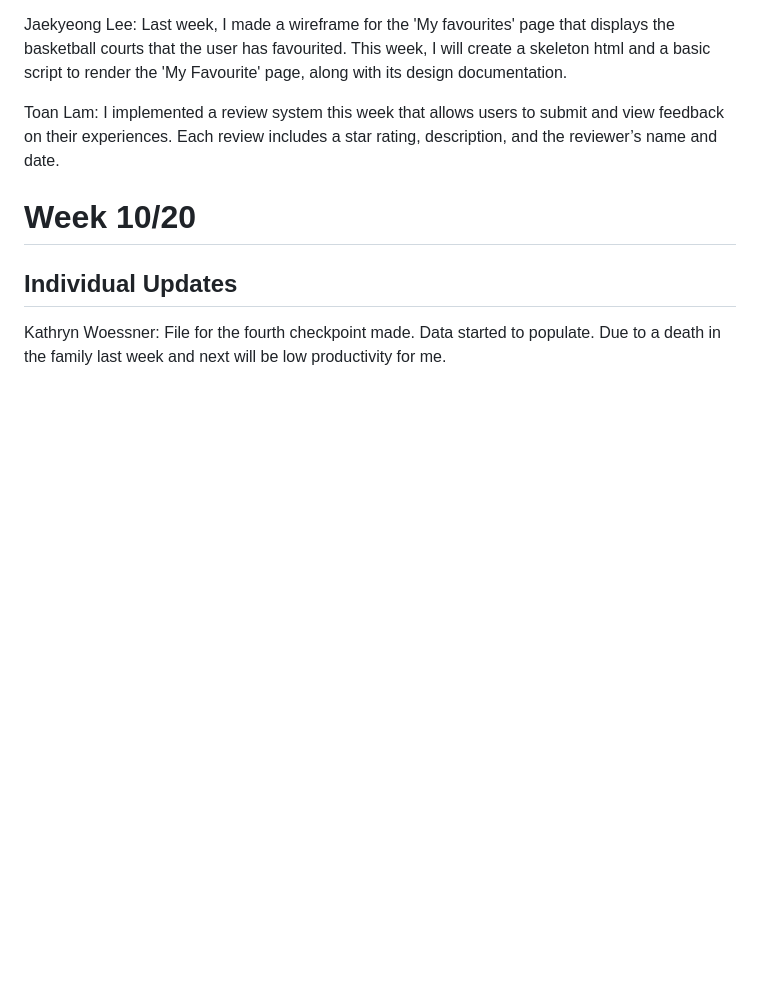
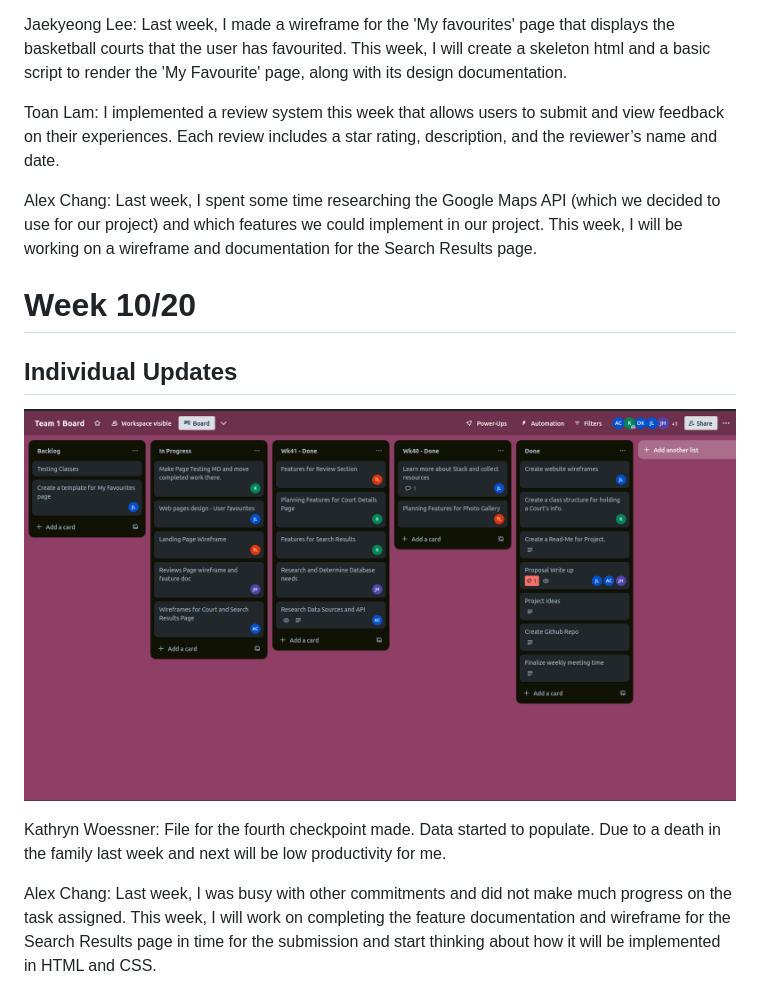
Before and after one commit to KatieWoe/bbcourts, a Markdown page: WEEKLY_STATUS.md, the part around the change. GitHub-like rendering; pictures changed too: Trello_Board/week10-20.png (added); blank space fills up the shorter version.

```diff
--- a/WEEKLY_STATUS.md
+++ b/WEEKLY_STATUS.md
@@ -28,7 +28,13 @@ Jaekyeong Lee: Last week, I made a wireframe for the 'My favourites' page that d
 
 Toan Lam: I implemented a review system this week that allows users to submit and view feedback on their experiences. Each review includes a star rating, description, and the reviewer’s name and date.
 
+Alex Chang: Last week, I spent some time researching the Google Maps API (which we decided to use for our project) and which features we could implement in our project. This week, I will be working on a wireframe and documentation for the Search Results page.
+
 # Week 10/20
 
 ## Individual Updates
+![image](./Trello_Board/week10-20.png)
+
 Kathryn Woessner: File for the fourth checkpoint made. Data started to populate. Due to a death in the family last week and next will be low productivity for me.
+
+Alex Chang: Last week, I was busy with other commitments and did not make much progress on the task assigned. This week, I will work on completing the feature documentation and wireframe for the Search Results page in time for the submission and start thinking about how it will be implemented in HTML and CSS.
```
